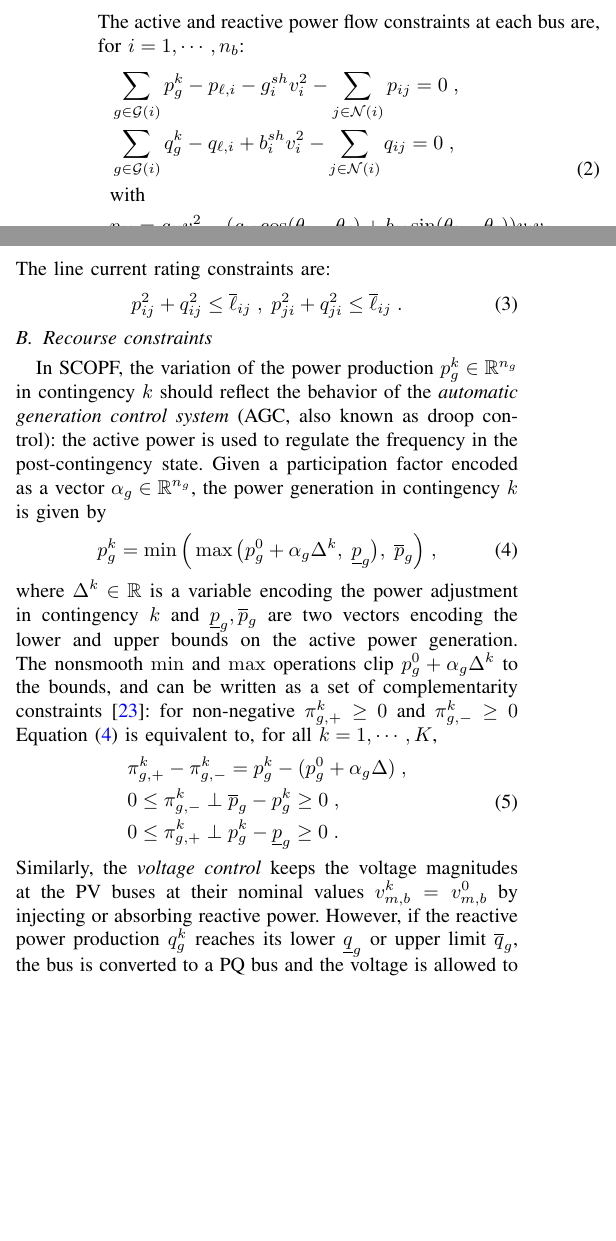
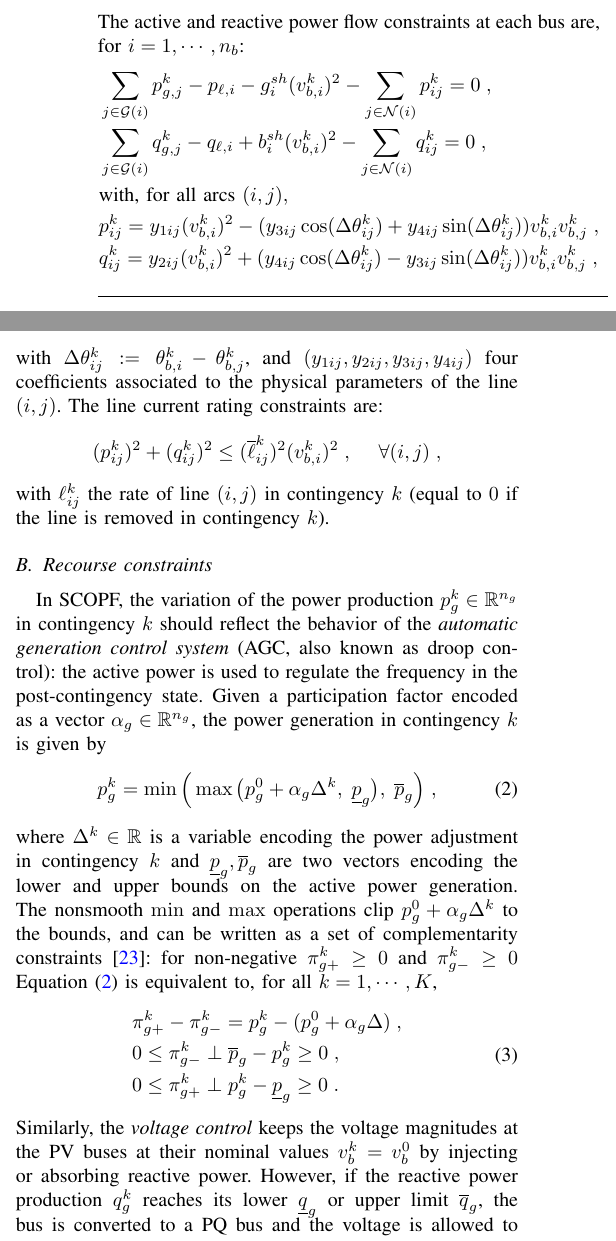
Before and after one commit to frapac/pscc-scopf, a LaTeX paper (tex/main.tex): two parts of the columns of page 2 of 8, joined at a grey line, cut so that both start at the same text, the shorter picture padded with empty space. Compiled offline with pdfLaTeX.

Commit message:
[tex] detail SCOPF model

```diff
--- a/tex/main.tex
+++ b/tex/main.tex
@@ -455,20 +455,25 @@ for $k=0, 1,\cdots, K$,
 \end{equation}
 The active and reactive power flow constraints at each bus are,
 for $i=1, \cdots, n_b$:
-\begin{equation}
+\begin{equation*}
   \begin{aligned}
-    & \sum_{g \in \mathcal{G}(i)} p_g^k - p_{\ell,i} - g_i^{sh} v_i^2 - \sum_{j \in \mathcal{N}(i)} p_{ij} = 0 \; , \\
-    & \sum_{g \in \mathcal{G}(i)} q_g^k - q_{\ell,i} + b_i^{sh} v_i^2 - \sum_{j \in \mathcal{N}(i)} q_{ij} = 0 \; ,\\
-    & \text{with} \\
-    & p_{ij} = g_{ii} v_i^2 - (g_{ij} \cos(\theta_i - \theta_j) + b_{ij} \sin(\theta_i - \theta_j))v_i v_j   \\
-    & q_{ij} = -b_{ii} v_i^2 + (b_{ij} \cos(\theta_i - \theta_j) - g_{ij} \sin(\theta_i - \theta_j)) v_i v_j  \\
+    & \sum_{j \in \mathcal{G}(i)} p_{g,j}^k - p_{\ell,i} - g_i^{sh} (v_{b,i}^k)^2 - \sum_{j \in \mathcal{N}(i)} p_{ij}^k = 0 \; , \\
+    & \sum_{j \in \mathcal{G}(i)} q_{g,j}^k - q_{\ell,i} + b_i^{sh} (v_{b,i}^k)^2 - \sum_{j \in \mathcal{N}(i)} q_{ij}^k = 0 \; ,\\
+    & \text{with, for all arcs $(i, j)$}, \\
+    & p_{ij}^k = y_{1ij} (v_{b,i}^k)^2 - (y_{3ij} \cos(\Delta\theta_{ij}^k) + y_{4ij} \sin(\Delta\theta_{ij}^k))v_{b,i}^k v_{b,j}^k \;,  \\
+    & q_{ij}^k = y_{2ij} (v_{b,i}^k)^2 + (y_{4ij} \cos(\Delta\theta_{ij}^k) - y_{3ij} \sin(\Delta\theta_{ij}^k)) v_{b,i}^k v_{b,j}^k\; ,
   \end{aligned}
-\end{equation}
+\end{equation*}
+with $\Delta\theta_{ij}^k := \theta_{b,i}^k - \theta_{b,j}^k$,
+and $(y_{1ij}, y_{2ij}, y_{3ij}, y_{4ij})$ four coefficients associated to the physical
+parameters of the line $(i,j)$.
 The line current rating constraints are:
-\begin{equation}
-  p_{ij}^2 + q_{ij}^2 \leq \overline{\ell}_{ij} \; , \;
-  p_{ji}^2 + q_{ji}^2 \leq \overline{\ell}_{ij} \; .
-\end{equation}
+\begin{equation*}
+  (p_{ij}^k)^2 + (q_{ij}^k)^2 \leq (\overline{\ell}_{ij}^k)^2 (v_{b,i}^k)^2 \; , \;
+  \quad \forall (i, j) \; ,
+\end{equation*}
+with $\ell_{ij}^k$ the rate of line $(i, j)$ in contingency $k$ (equal to $0$ if the
+line is removed in contingency $k$).
 
 
 \subsection{Recourse constraints}
@@ -486,19 +491,19 @@ where $\Delta^k \in \mathbb{R}$ is a variable encoding the power adjustment in c
 and $\underline{p}_g, \overline{p}_g$ are two vectors encoding the lower and upper bounds on the
 active power generation.
 The nonsmooth $\min$ and $\max$ operations clip $p_g^0 + \alpha_g \Delta^k$ to the bounds, and can be written as
-a set of complementarity constraints~\cite{baumrucker2008mpec}: for non-negative $\pi_{g,+}^k \geq 0$
-and $\pi_{g,-}^k \geq 0$ Equation~\eqref{eq:agc} is equivalent to,
+a set of complementarity constraints~\cite{baumrucker2008mpec}: for non-negative $\pi_{g+}^k \geq 0$
+and $\pi_{g-}^k \geq 0$ Equation~\eqref{eq:agc} is equivalent to,
 for all $k=1, \cdots, K$,
 \begin{equation}
   \label{eq:droopmpec}
   \begin{aligned}
-    & \pi_{g,+}^k - \pi_{g,-}^k = p_{g}^k - (p_g^0 + \alpha_g \Delta) \; , \\
-    & 0 \leq \pi_{g,-}^k \perp \overline{p}_g - p_g^k \geq 0 \; , \\
-    & 0 \leq \pi_{g,+}^k \perp p_g^k - \underline{p}_g \geq 0 \; .
+    & \pi_{g+}^k - \pi_{g-}^k = p_{g}^k - (p_g^0 + \alpha_g \Delta) \; , \\
+    & 0 \leq \pi_{g-}^k \perp \overline{p}_g - p_g^k \geq 0 \; , \\
+    & 0 \leq \pi_{g+}^k \perp p_g^k - \underline{p}_g \geq 0 \; .
   \end{aligned}
 \end{equation}
 Similarly, the \emph{voltage control} keeps the voltage
-magnitudes at the PV buses at their nominal values $v_{m,b}^k = v_{m,b}^0$ by injecting
+magnitudes at the PV buses at their nominal values $v_{b}^k = v_{b}^0$ by injecting
 or absorbing reactive power. However, if the reactive power production $q_g^k$ reaches
 its lower $\underline{q}_g$ or upper limit $\overline{q}_g$, the bus is converted to a PQ bus and the voltage is allowed
 to vary. The PV/PQ switches are modeled with a second set of complementarity constraints with,
```
